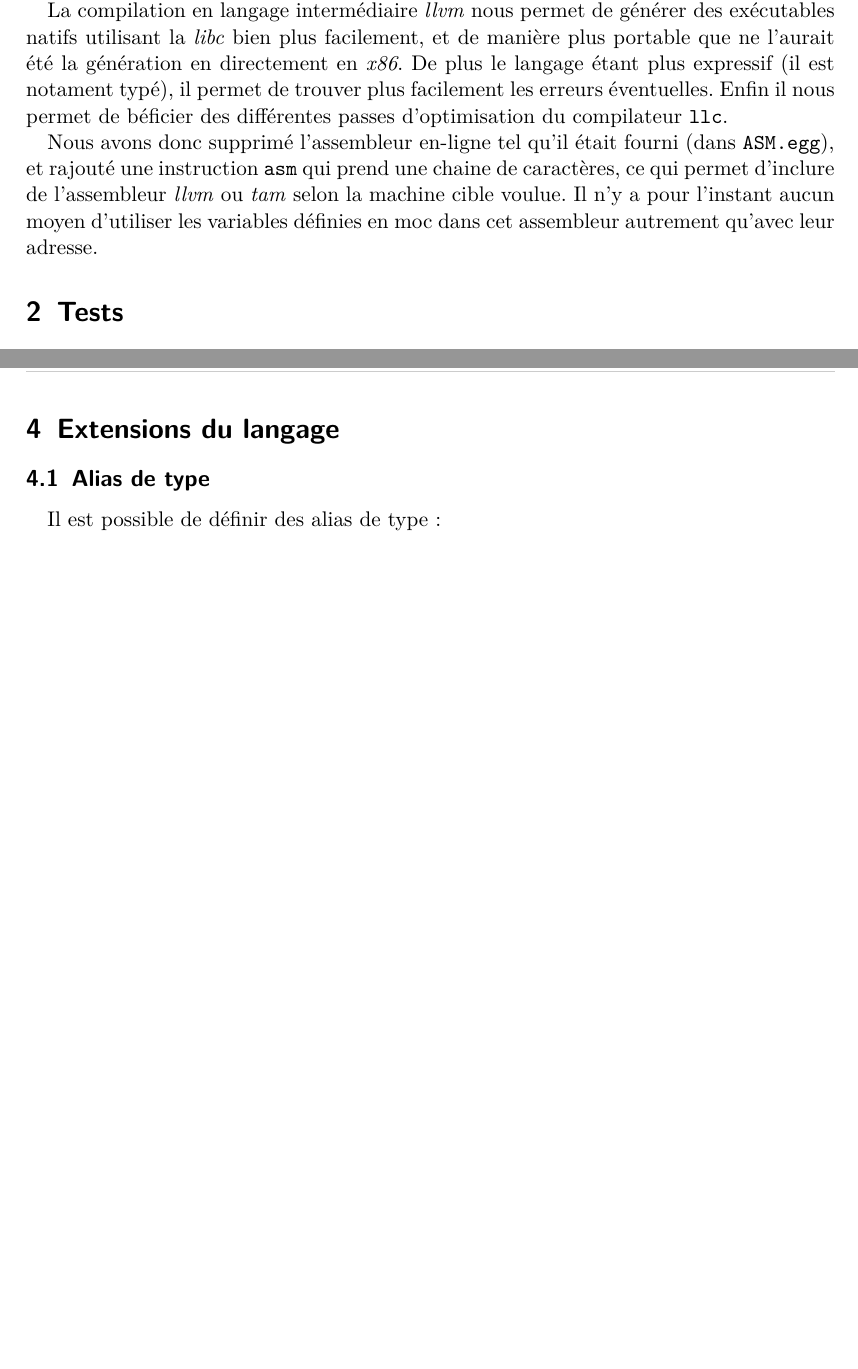
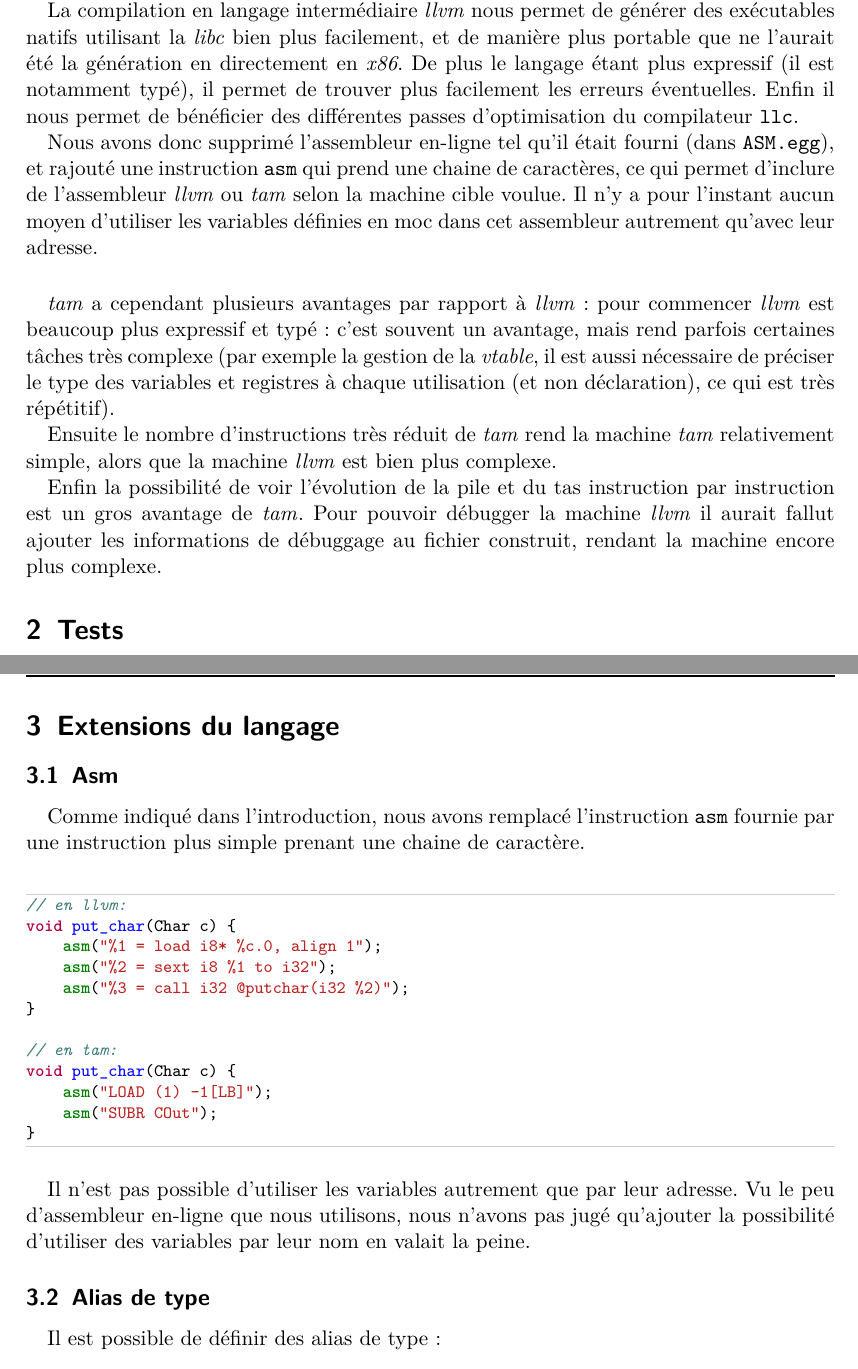
Before and after one commit to mcarton/moc-compiler, a LaTeX document (report/report.tex): two parts of pages 2 and 3 of 5 before the commit and two parts of pages 2 and 3 of 6 after it, joined at a grey line, cut so that both start at the same text, the shorter picture padded with empty space. Compiled offline with pdfLaTeX.

Commit message:
Detail stuffs in report

```diff
--- a/report/report.tex
+++ b/report/report.tex
@@ -40,9 +40,9 @@
   La compilation en langage intermédiaire \llvm{} nous permet de générer des
   exécutables natifs utilisant la \textit{libc} bien plus facilement, et de
   manière plus portable que ne l'aurait été la génération en directement en
-  \textit{x86}. De plus le langage étant plus expressif (il est notament typé),
+  \textit{x86}. De plus le langage étant plus expressif (il est notamment typé),
   il permet de trouver plus facilement les erreurs éventuelles. Enfin il nous
-  permet de béficier des différentes passes d'optimisation du compilateur
+  permet de bénéficier des différentes passes d'optimisation du compilateur
   \verb+llc+.
 
   Nous avons donc supprimé l'assembleur en-ligne tel qu'il était fourni (dans
@@ -51,6 +51,22 @@
   selon la machine cible voulue. Il n'y a pour l'instant aucun moyen d'utiliser
   les variables définies en moc dans cet assembleur autrement qu'avec leur
   adresse.
+
+  \paragraph{}
+  \tam{} a cependant plusieurs avantages par rapport à \llvm{}: pour commencer
+  \llvm{} est beaucoup plus expressif et typé: c'est souvent un avantage, mais
+  rend parfois certaines tâches très complexe (par exemple la gestion de la
+  \textit{vtable}, il est aussi nécessaire de préciser le type des variables et
+  registres à chaque utilisation (et non déclaration), ce qui est très
+  répétitif).
+
+  Ensuite le nombre d'instructions très réduit de \tam{} rend la machine \tam{}
+  relativement simple, alors que la machine \llvm{} est bien plus complexe.
+
+  Enfin la possibilité de voir l'évolution de la pile et du tas instruction par
+  instruction est un gros avantage de \tam{}. Pour pouvoir débugger la machine
+  \llvm{} il aurait fallut ajouter les informations de débuggage au fichier
+  construit, rendant la machine encore plus complexe.
 
 \section{Tests}
   Nous avons écrit beaucoup de tests. Il y en a 4 types (tous dans le
@@ -74,3 +90,35 @@
       Les scripts \verb+tests/run-llvm+ et \verb+tests/run-tam+ permettent de
       préprocesser, compiler et lancer ces tests.
   \end{itemize}
+
+\section{Extensions du langage}
+  \subsection{Asm}
+    Comme indiqué dans l'introduction, nous avons remplacé l'instruction
+    \verb+asm+ fournie par une instruction plus simple prenant une chaine de
+    caractère.
+
+    \begin{moccode}
+// en llvm:
+void put_char(Char c) {
+    asm("%1 = load i8* %c.0, align 1");
+    asm("%2 = sext i8 %1 to i32");
+    asm("%3 = call i32 @putchar(i32 %2)");
+}
+
+// en tam:
+void put_char(Char c) {
+    asm("LOAD (1) -1[LB]");
+    asm("SUBR COut");
+}
+    \end{moccode}
+
+    Il n'est pas possible d'utiliser les variables autrement que par leur
+    adresse. Vu le peu d'assembleur en-ligne que nous utilisons, nous n'avons
+    pas jugé qu'ajouter la possibilité d'utiliser des variables par leur nom en
+    valait la peine.
+
+  \subsection{Alias de type}\label{alias}
+    Il est possible de définir des alias de type:
+    \begin{moccode}
+using NouveauNom = NomExistant;
+    \end{moccode}
@@ -76,0 +145,8 @@
+    \begin{moccode}
+Int* taille = new(Int);
+*taille = 10;
+
+Char* test = new[*taille](Char);
+delete(taille);
+delete(test);
+    \end{moccode}
@@ -131,9 +222,3 @@ class Point {
 }
     \end{moccode}
 
-\section{Extensions du langage}
-  \subsection{Alias de type}\label{alias}
-    Il est possible de définir des alias de type:
-    \begin{moccode}
-using NouveauNom = NomExistant;
-    \end{moccode}
```
Also changed, not shown: report/report.pdf, report/report.tex (74 more changed lines).
